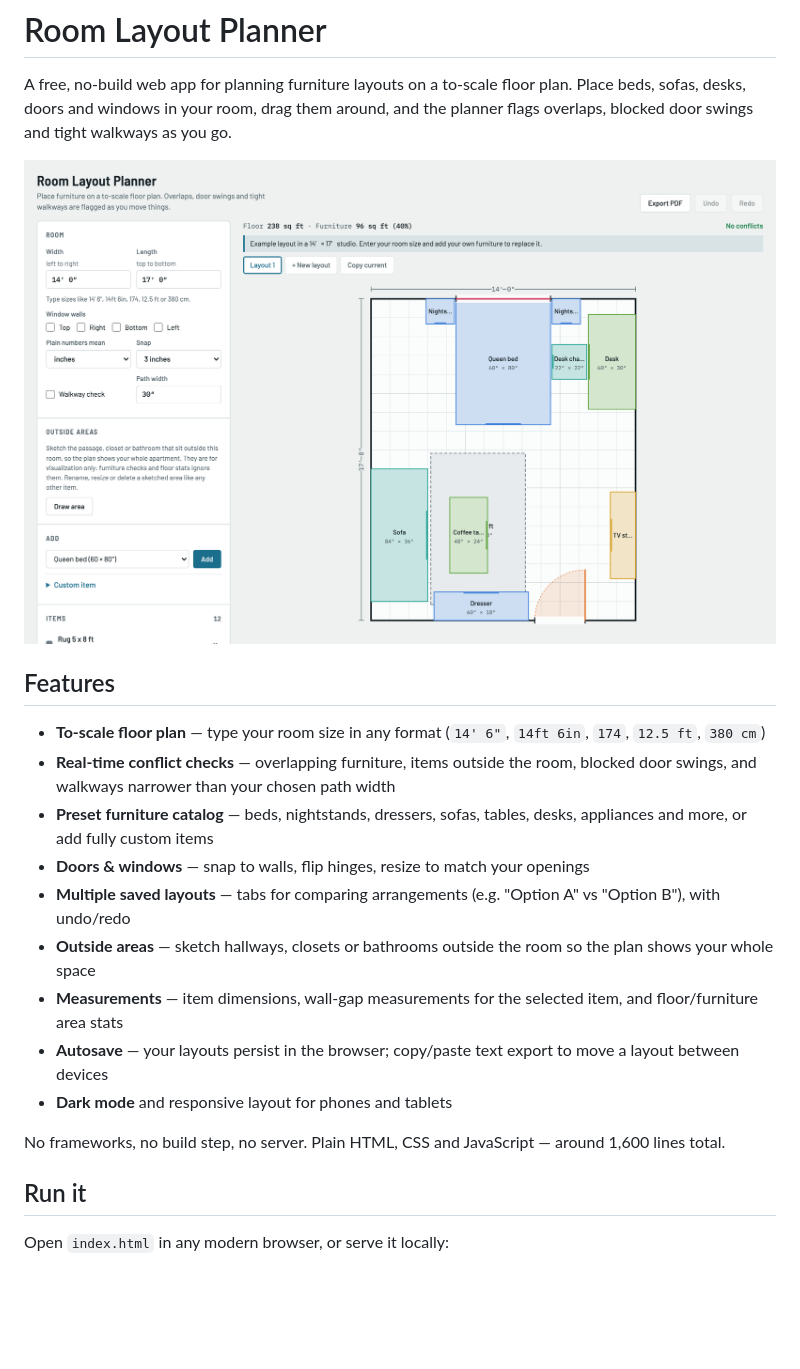
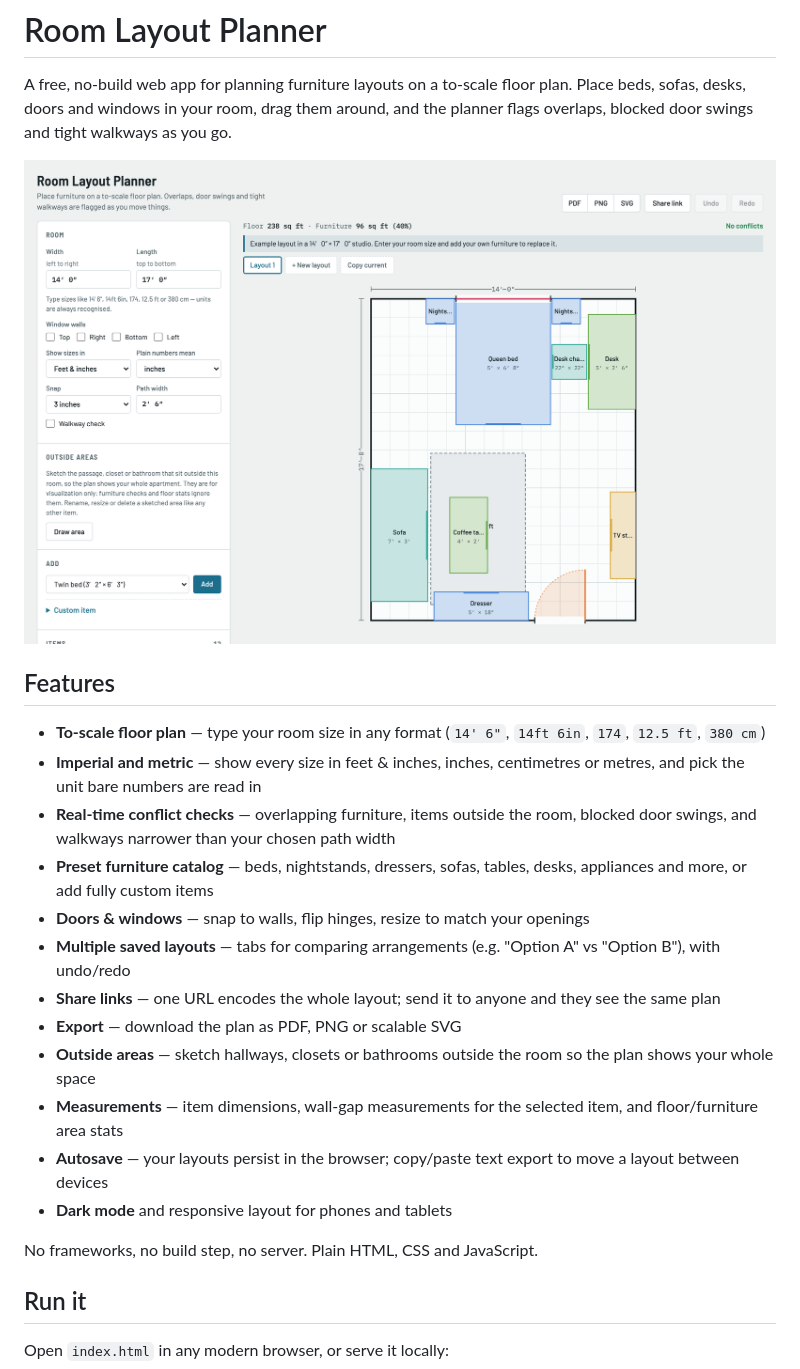
Before and after one commit to pshkrh/room-layout-planner, a Markdown page: README.md, the part around one of its changes. GitHub-like rendering; pictures changed too: docs/screenshot.png; blank space fills up the shorter version.

```diff
--- a/README.md
+++ b/README.md
@@ -7,16 +7,19 @@ A free, no-build web app for planning furniture layouts on a to-scale floor plan
 ## Features
 
 - **To-scale floor plan** — type your room size in any format (`14' 6"`, `14ft 6in`, `174`, `12.5 ft`, `380 cm`)
+- **Imperial and metric** — show every size in feet & inches, inches, centimetres or metres, and pick the unit bare numbers are read in
 - **Real-time conflict checks** — overlapping furniture, items outside the room, blocked door swings, and walkways narrower than your chosen path width
 - **Preset furniture catalog** — beds, nightstands, dressers, sofas, tables, desks, appliances and more, or add fully custom items
 - **Doors & windows** — snap to walls, flip hinges, resize to match your openings
 - **Multiple saved layouts** — tabs for comparing arrangements (e.g. "Option A" vs "Option B"), with undo/redo
+- **Share links** — one URL encodes the whole layout; send it to anyone and they see the same plan
+- **Export** — download the plan as PDF, PNG or scalable SVG
 - **Outside areas** — sketch hallways, closets or bathrooms outside the room so the plan shows your whole space
 - **Measurements** — item dimensions, wall-gap measurements for the selected item, and floor/furniture area stats
 - **Autosave** — your layouts persist in the browser; copy/paste text export to move a layout between devices
 - **Dark mode** and responsive layout for phones and tablets
 
-No frameworks, no build step, no server. Plain HTML, CSS and JavaScript — around 1,600 lines total.
+No frameworks, no build step, no server. Plain HTML, CSS and JavaScript.
 
 ## Run it
 
```
Also changed, not shown: other parts of README.md (+15 -2 lines), docs/screenshot-dark.png (added), 3 other files.
